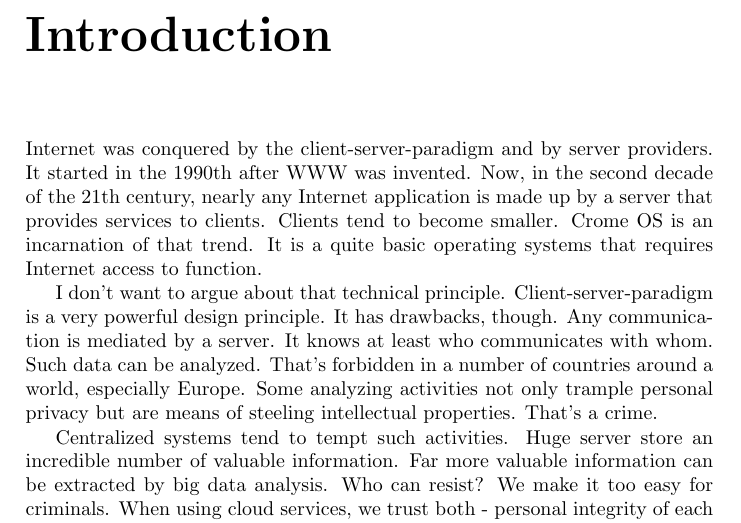
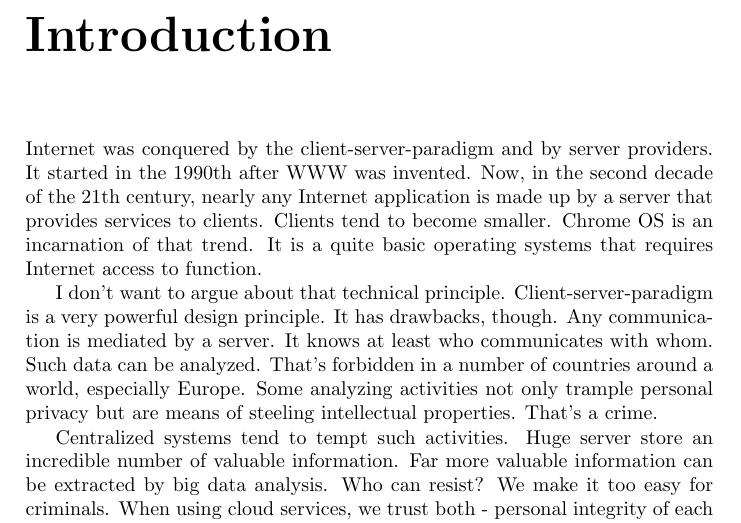
Before and after one commit to SharedKnowledge/SharkDeveloperGuide, a LaTeX thesis (latexSources/tutorials.tex, which reads latexSources/intro.tex): part of page 7 of 131, cut so that both start at the same text. Compiled offline with pdfLaTeX.

Commit message:
Fixed spelling in chapter Introduction

```diff
--- a/latexSources/intro.tex
+++ b/latexSources/intro.tex
@@ -1,5 +1,5 @@
 \chapter{Introduction}
-Internet was conquered by the client-server-paradigm and by server providers. It started in the 1990th after WWW was invented. Now, in the second decade of the 21th century, nearly any Internet application is made up by a server that provides services to clients. Clients tend to become smaller. Crome OS is an incarnation of that trend. It is a quite basic operating systems that requires Internet access to function.
+Internet was conquered by the client-server-paradigm and by server providers. It started in the 1990th after WWW was invented. Now, in the second decade of the 21th century, nearly any Internet application is made up by a server that provides services to clients. Clients tend to become smaller. Chrome OS is an incarnation of that trend. It is a quite basic operating systems that requires Internet access to function.
 
 I don't want to argue about that technical principle. Client-server-paradigm is a very powerful design principle. It has drawbacks, though. Any communication is mediated by a server. It knows at least who communicates with whom. Such data can be analyzed. That's forbidden in a number of countries around a world, especially Europe. Some analyzing activities not only trample personal privacy but are means of steeling intellectual properties. That's a crime.
 
```
